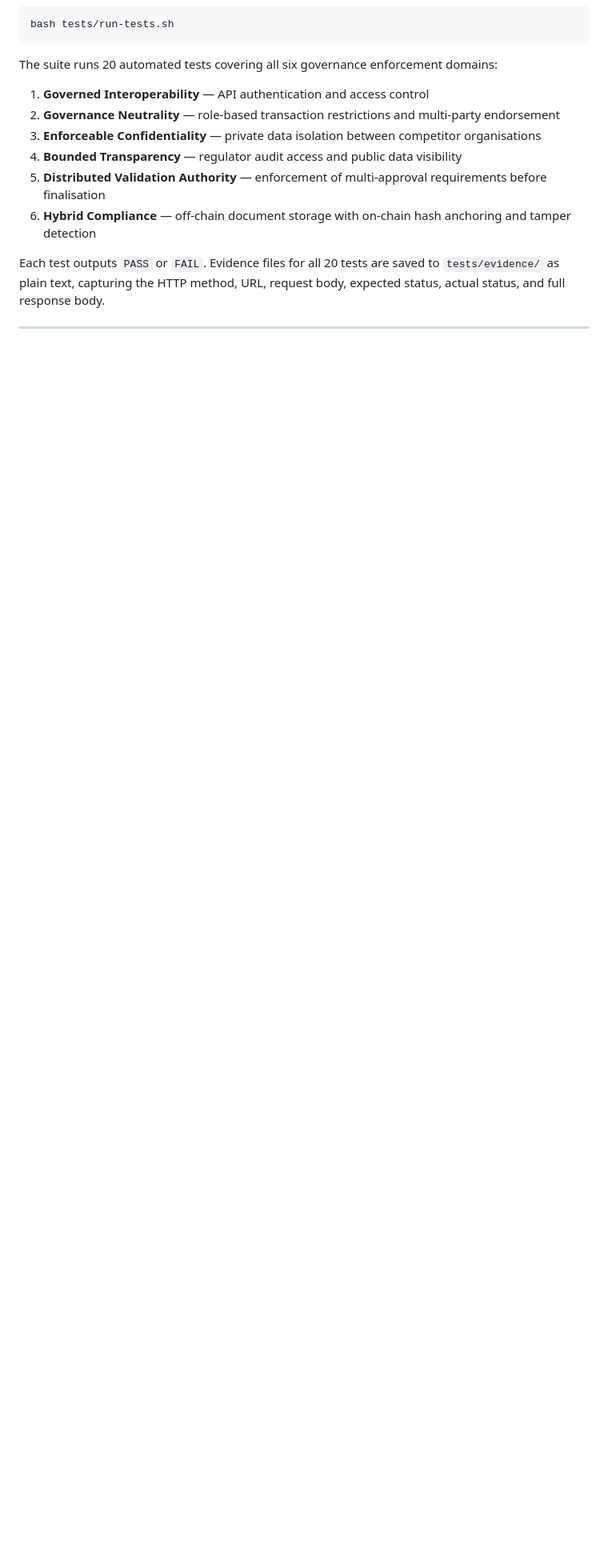
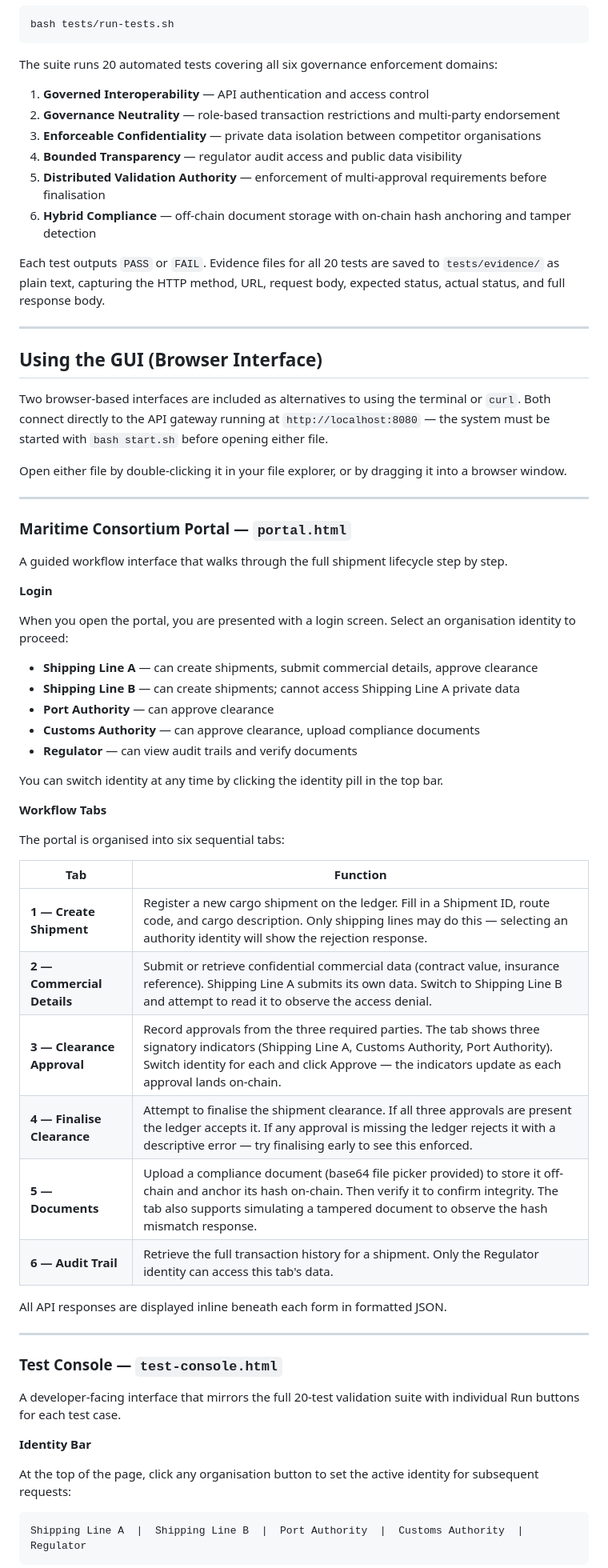
Before and after one commit to OWENATOR-3000/maritime-consortium, a Markdown page: README.md, the part around one of its changes. Shown at 80% size. Rendered like a GitHub page; blank space fills up the shorter version.

Commit message:
Add GUI usage instructions for portal and test console

````diff
--- a/README.md
+++ b/README.md
@@ -222,3 +222,56 @@ Each test outputs `PASS` or `FAIL`. Evidence files for all 20 tests are saved to
 
 ---
 
+## Using the GUI (Browser Interface)
+
+Two browser-based interfaces are included as alternatives to using the terminal or `curl`. Both connect directly to the API gateway running at `http://localhost:8080` — the system must be started with `bash start.sh` before opening either file.
+
+Open either file by double-clicking it in your file explorer, or by dragging it into a browser window.
+
+---
+
+### Maritime Consortium Portal — `portal.html`
+
+A guided workflow interface that walks through the full shipment lifecycle step by step.
+
+**Login**
+
+When you open the portal, you are presented with a login screen. Select an organisation identity to proceed:
+
+- **Shipping Line A** — can create shipments, submit commercial details, approve clearance
+- **Shipping Line B** — can create shipments; cannot access Shipping Line A private data
+- **Port Authority** — can approve clearance
+- **Customs Authority** — can approve clearance, upload compliance documents
+- **Regulator** — can view audit trails and verify documents
+
+You can switch identity at any time by clicking the identity pill in the top bar.
+
+**Workflow Tabs**
+
+The portal is organised into six sequential tabs:
+
+| Tab | Function |
+|---|---|
+| **1 — Create Shipment** | Register a new cargo shipment on the ledger. Fill in a Shipment ID, route code, and cargo description. Only shipping lines may do this — selecting an authority identity will show the rejection response. |
+| **2 — Commercial Details** | Submit or retrieve confidential commercial data (contract value, insurance reference). Shipping Line A submits its own data. Switch to Shipping Line B and attempt to read it to observe the access denial. |
+| **3 — Clearance Approval** | Record approvals from the three required parties. The tab shows three signatory indicators (Shipping Line A, Customs Authority, Port Authority). Switch identity for each and click Approve — the indicators update as each approval lands on-chain. |
+| **4 — Finalise Clearance** | Attempt to finalise the shipment clearance. If all three approvals are present the ledger accepts it. If any approval is missing the ledger rejects it with a descriptive error — try finalising early to see this enforced. |
+| **5 — Documents** | Upload a compliance document (base64 file picker provided) to store it off-chain and anchor its hash on-chain. Then verify it to confirm integrity. The tab also supports simulating a tampered document to observe the hash mismatch response. |
+| **6 — Audit Trail** | Retrieve the full transaction history for a shipment. Only the Regulator identity can access this tab's data. |
+
+All API responses are displayed inline beneath each form in formatted JSON.
+
+---
+
+### Test Console — `test-console.html`
+
+A developer-facing interface that mirrors the full 20-test validation suite with individual Run buttons for each test case.
+
+**Identity Bar**
+
+At the top of the page, click any organisation button to set the active identity for subsequent requests:
+
+```
+Shipping Line A  |  Shipping Line B  |  Port Authority  |  Customs Authority  |  Regulator
+```
+
````
Also changed, not shown: other parts of README.md (+20 -0 lines).
